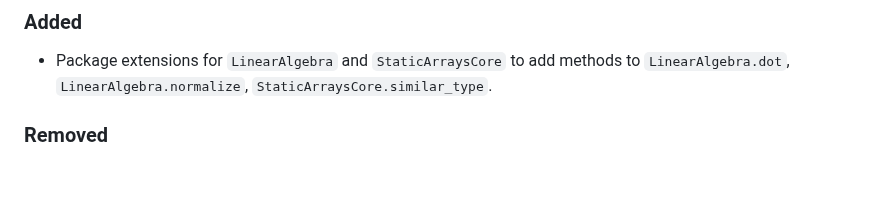
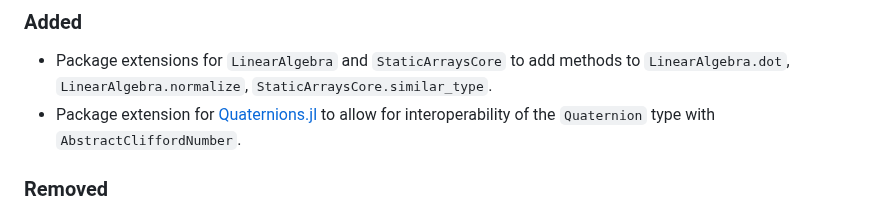
Before and after one commit to brainandforce/CliffordNumbers.jl, a Markdown page: CHANGELOG.md, the part around the change. GitHub-like rendering; blank space fills up the shorter version.

Commit message:
Added Quaternions.jl extension info to changelog

```diff
--- a/CHANGELOG.md
+++ b/CHANGELOG.md
@@ -10,6 +10,8 @@ adheres to [Semantic Versioning](https://semver.org/spec/v2.0.0.html).
 ### Added
   - Package extensions for `LinearAlgebra` and `StaticArraysCore` to add methods to
     `LinearAlgebra.dot`, `LinearAlgebra.normalize`, `StaticArraysCore.similar_type`.
+  - Package extension for [Quaternions.jl](https://github.com/JuliaGeometry/Quaternions.jl) to allow
+    for interoperability of the `Quaternion` type with `AbstractCliffordNumber`.
 
 ### Removed
   - **[BREAKING]** `CliffordNumbers.normalize` is no longer exported to avoid a name conflict with
```
